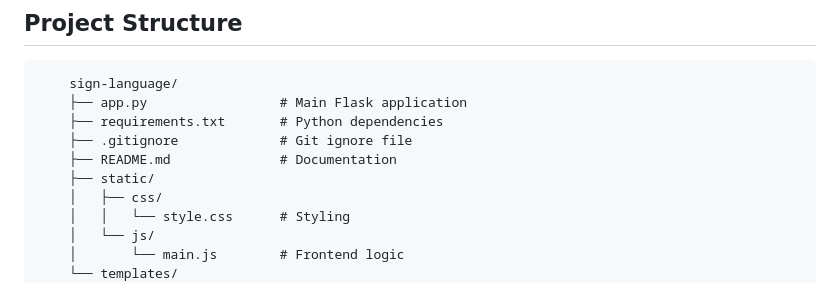
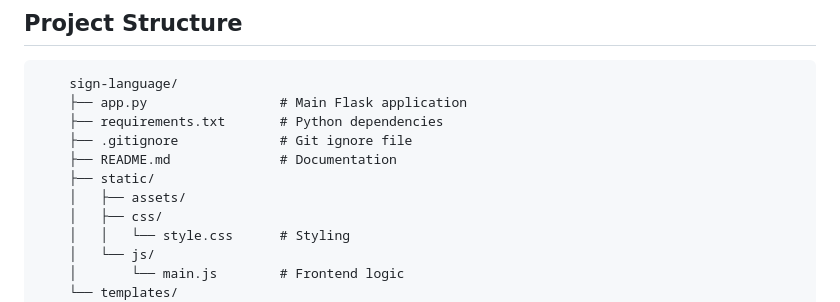
Before and after one commit to 8934528/sign-language, a Markdown page: README.md, the part around the change. GitHub-like rendering.

Commit message:
Add assets directory to project structure in README.md

```diff
--- a/README.md
+++ b/README.md
@@ -112,6 +112,7 @@ Navigate to `http://localhost:5000`
         ├── .gitignore             # Git ignore file
         ├── README.md              # Documentation
         ├── static/
+        │   ├── assets/
         │   ├── css/
         │   │   └── style.css      # Styling
         │   └── js/
```
